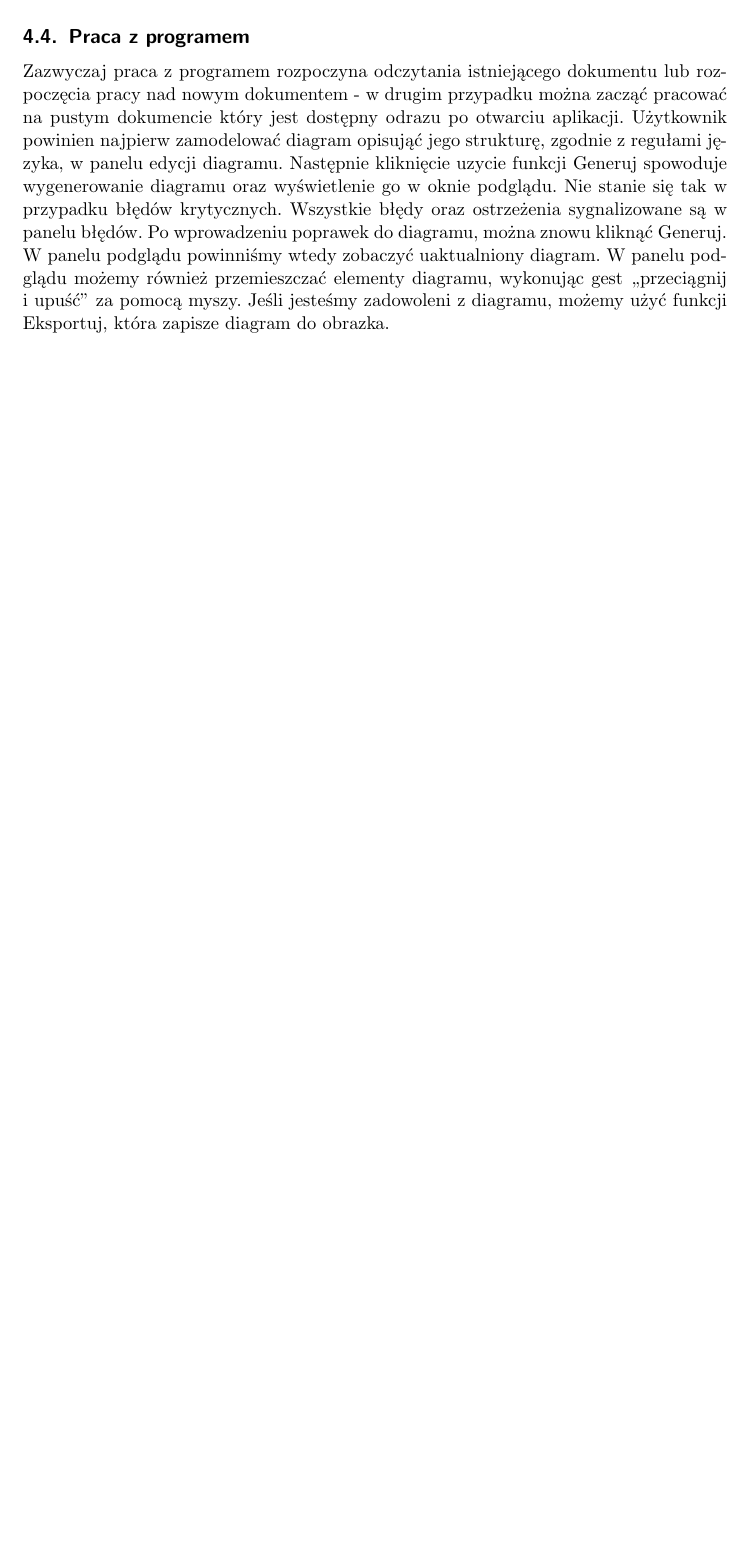
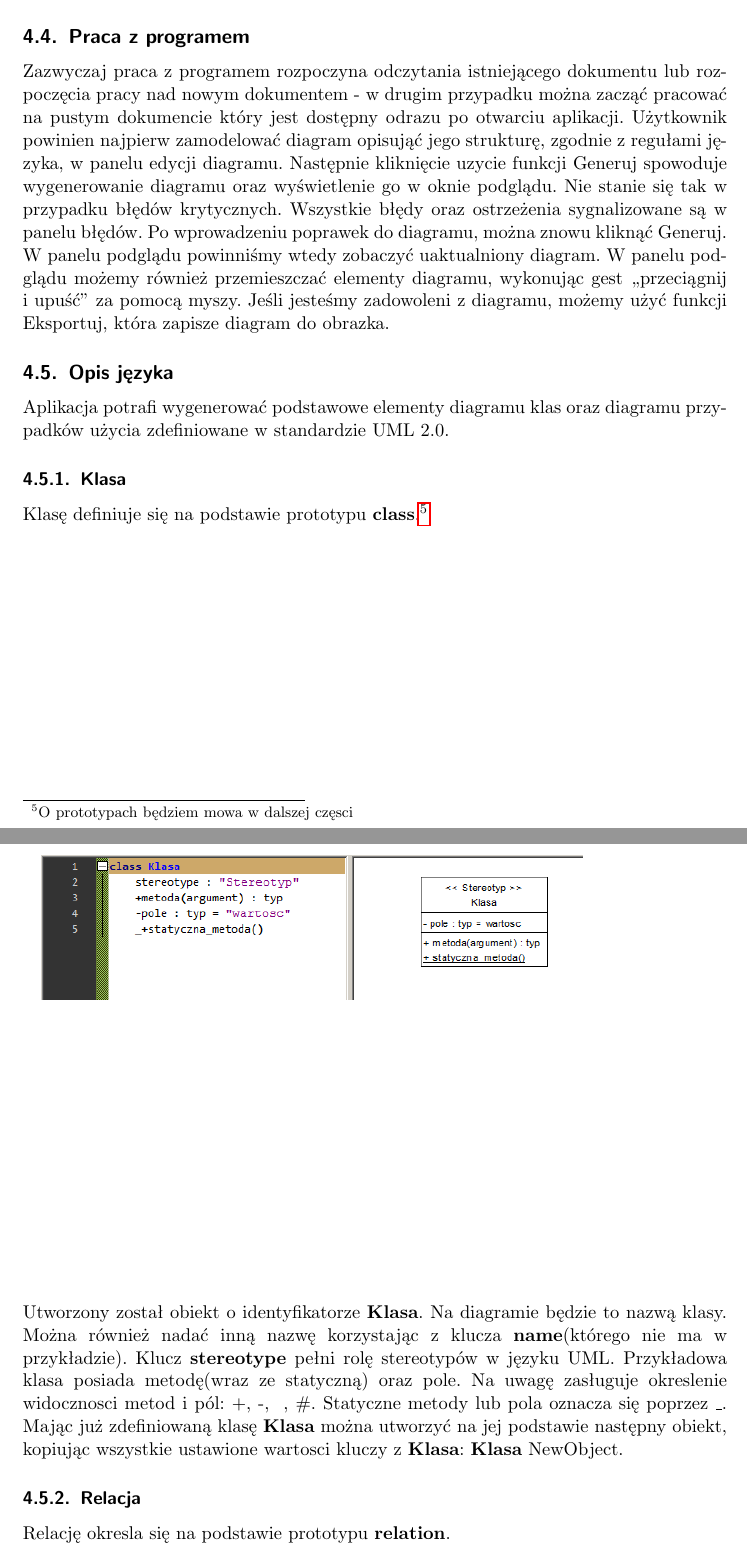
Before and after one commit to pienkowb/omelette, a LaTeX document (doc/raport/raport.tex, which reads doc/raport/manual_jezyk.tex): part of page 10 of 10 before the commit and two parts of pages 10 and 11 of 12 after it, the two joined at a grey line, cut so that both start at the same text, the shorter picture padded with empty space. Compiled offline with pdfLaTeX.

Commit message:
more work on my section

```diff
--- /dev/null
+++ b/doc/raport/manual_jezyk.tex
@@ -0,0 +1,17 @@
+\subsection{Opis języka}
+
+Aplikacja potrafi wygenerować podstawowe elementy diagramu klas oraz diagramu przypadków użycia zdefiniowane w standardzie UML 2.0.
+
+\subsubsection{Klasa}
+
+Klasę definiuje się na podstawie prototypu \textbf{class}.\footnote{O prototypach będziem mowa w dalszej częsci}
+
+    \includegraphics[width=\textwidth]{klasa}
+Utworzony został obiekt o identyfikatorze \textbf{Klasa}. Na diagramie będzie to nazwą klasy. Można również nadać inną nazwę korzystając z klucza \textbf{name}(którego nie ma w przykładzie). Klucz \textbf{stereotype} pełni rolę stereotypów w języku UML. Przykładowa klasa posiada metodę(wraz ze statyczną) oraz pole. Na uwagę zasługuje okreslenie widocznosci metod i pól: +, -, ~, \#. Statyczne metody lub pola oznacza się poprzez \_.
+Mając już zdefiniowaną klasę \textbf{Klasa} można utworzyć na jej podstawie następny obiekt, kopiując wszystkie ustawione wartosci kluczy z \textbf{Klasa}: \textbf{Klasa} NewObject.
+
+\subsubsection{Relacja}
+
+Relację okresla się na podstawie prototypu \textbf{relation}.
+
+\includegraphics[width=\textwidth]{relacja}
```
Also changed, not shown: doc/raport/raport.tex (+1 -0 lines), doc/raport/images/klasa.png (added), doc/raport/images/relacja.png (added).
